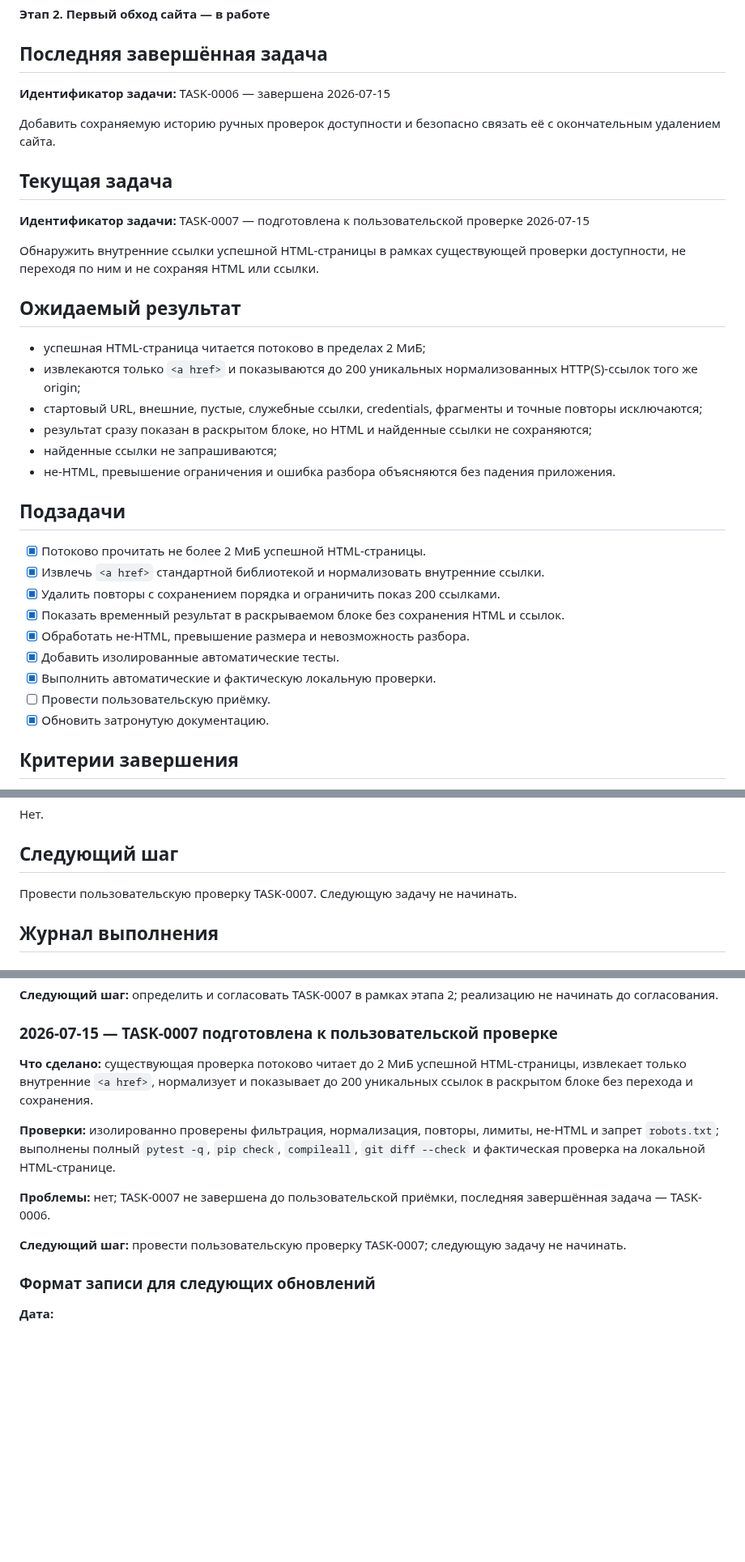
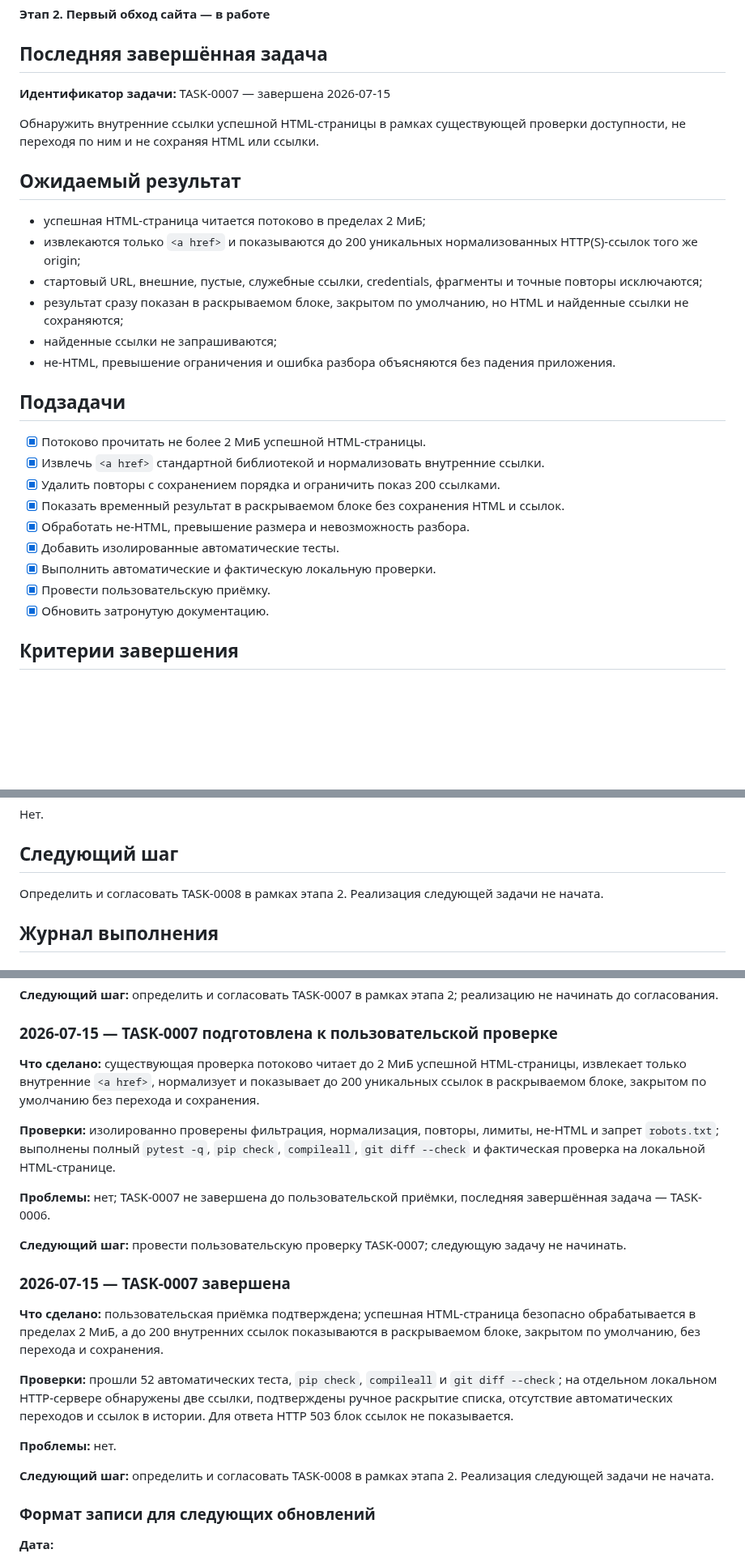
Before and after one commit to Jenechek/Marketing-Intelligence-Architect, a Markdown page: TASKS.md, 3 parts joined by grey strips. Shown at 81% size. Rendered like a GitHub page; blank space fills up the shorter version.

Commit message:
docs: завершить TASK-0007

```diff
--- a/TASKS.md
+++ b/TASKS.md
@@ -6,13 +6,7 @@
 
 ## Последняя завершённая задача
 
-**Идентификатор задачи:** TASK-0006 — завершена 2026-07-15
-
-Добавить сохраняемую историю ручных проверок доступности и безопасно связать её с окончательным удалением сайта.
-
-## Текущая задача
-
-**Идентификатор задачи:** TASK-0007 — подготовлена к пользовательской проверке 2026-07-15
+**Идентификатор задачи:** TASK-0007 — завершена 2026-07-15
 
 Обнаружить внутренние ссылки успешной HTML-страницы в рамках существующей проверки доступности, не переходя по ним и не сохраняя HTML или ссылки.
 
@@ -21,7 +15,7 @@
 - успешная HTML-страница читается потоково в пределах 2 МиБ;
 - извлекаются только `<a href>` и показываются до 200 уникальных нормализованных HTTP(S)-ссылок того же origin;
 - стартовый URL, внешние, пустые, служебные ссылки, credentials, фрагменты и точные повторы исключаются;
-- результат сразу показан в раскрытом блоке, но HTML и найденные ссылки не сохраняются;
+- результат сразу показан в раскрываемом блоке, закрытом по умолчанию, но HTML и найденные ссылки не сохраняются;
 - найденные ссылки не запрашиваются;
 - не-HTML, превышение ограничения и ошибка разбора объясняются без падения приложения.
 
@@ -34,7 +28,7 @@
 - [x] Обработать не-HTML, превышение размера и невозможность разбора.
 - [x] Добавить изолированные автоматические тесты.
 - [x] Выполнить автоматические и фактическую локальную проверки.
-- [ ] Провести пользовательскую приёмку.
+- [x] Провести пользовательскую приёмку.
 - [x] Обновить затронутую документацию.
 
 ## Критерии завершения
@@ -53,7 +47,7 @@
 
 ## Следующий шаг
 
-Провести пользовательскую проверку TASK-0007. Следующую задачу не начинать.
+Определить и согласовать TASK-0008 в рамках этапа 2. Реализация следующей задачи не начата.
 
 ## Журнал выполнения
 
@@ -209,13 +203,23 @@
 
 ### 2026-07-15 — TASK-0007 подготовлена к пользовательской проверке
 
-**Что сделано:** существующая проверка потоково читает до 2 МиБ успешной HTML-страницы, извлекает только внутренние `<a href>`, нормализует и показывает до 200 уникальных ссылок в раскрытом блоке без перехода и сохранения.
+**Что сделано:** существующая проверка потоково читает до 2 МиБ успешной HTML-страницы, извлекает только внутренние `<a href>`, нормализует и показывает до 200 уникальных ссылок в раскрываемом блоке, закрытом по умолчанию без перехода и сохранения.
 
 **Проверки:** изолированно проверены фильтрация, нормализация, повторы, лимиты, не-HTML и запрет `robots.txt`; выполнены полный `pytest -q`, `pip check`, `compileall`, `git diff --check` и фактическая проверка на локальной HTML-странице.
 
 **Проблемы:** нет; TASK-0007 не завершена до пользовательской приёмки, последняя завершённая задача — TASK-0006.
 
 **Следующий шаг:** провести пользовательскую проверку TASK-0007; следующую задачу не начинать.
+
+### 2026-07-15 — TASK-0007 завершена
+
+**Что сделано:** пользовательская приёмка подтверждена; успешная HTML-страница безопасно обрабатывается в пределах 2 МиБ, а до 200 внутренних ссылок показываются в раскрываемом блоке, закрытом по умолчанию, без перехода и сохранения.
+
+**Проверки:** прошли 52 автоматических теста, `pip check`, `compileall` и `git diff --check`; на отдельном локальном HTTP-сервере обнаружены две ссылки, подтверждены ручное раскрытие списка, отсутствие автоматических переходов и ссылок в истории. Для ответа HTTP 503 блок ссылок не показывается.
+
+**Проблемы:** нет.
+
+**Следующий шаг:** определить и согласовать TASK-0008 в рамках этапа 2. Реализация следующей задачи не начата.
 
 ### Формат записи для следующих обновлений
 
```
